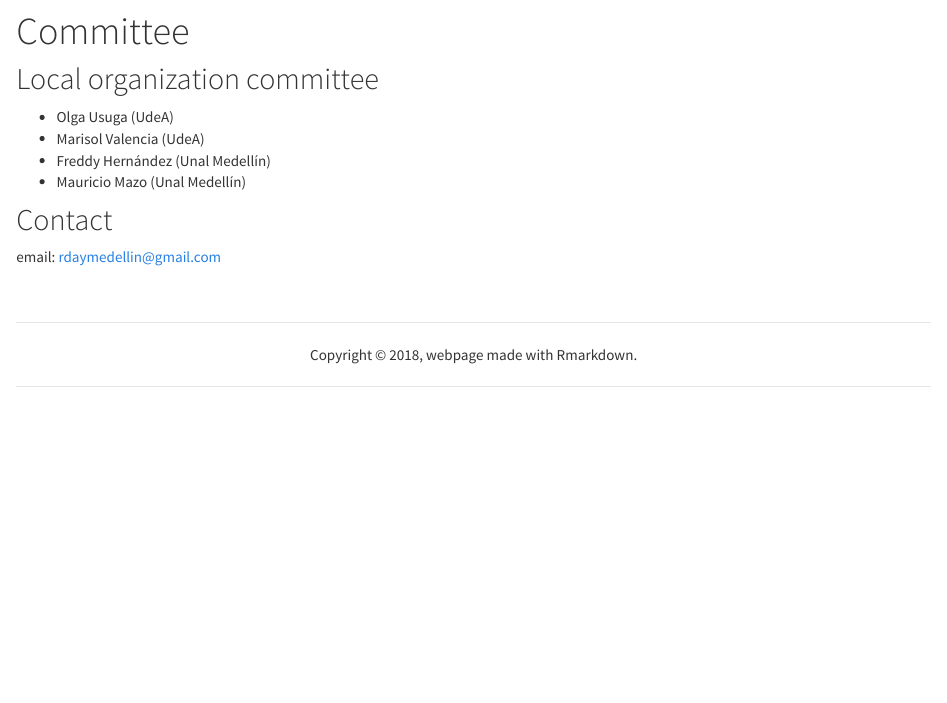
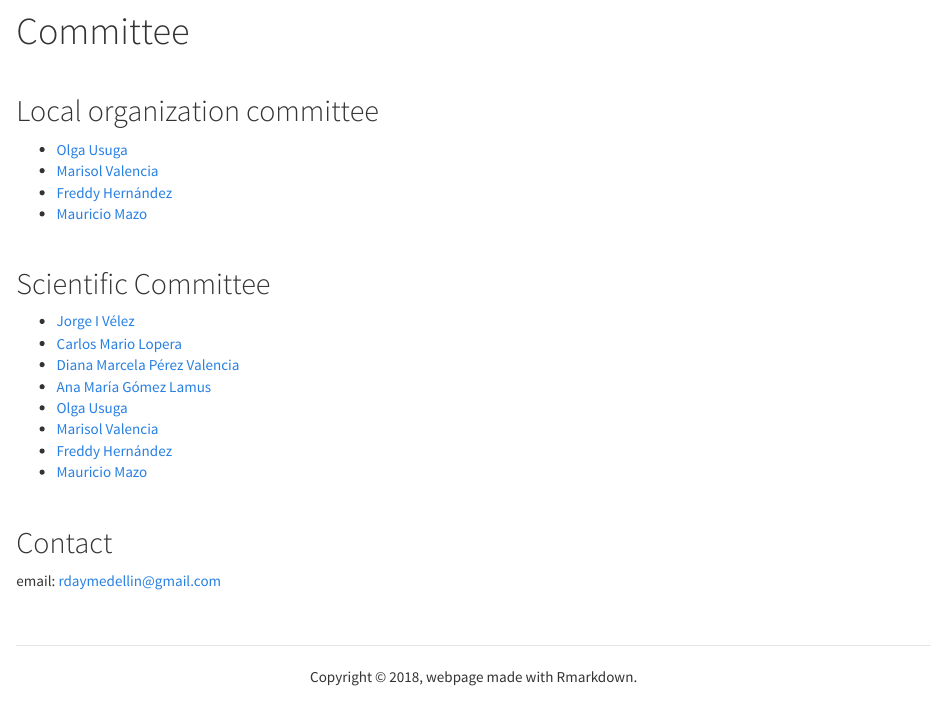
Before and after one commit to rdaymedellin/rday_eng, an R Markdown document (comite.Rmd): the page in a window 1100 px wide, from 60 px down. The pictures show the output file comite.html that the author committed with the source, opened offline; library style sheets and scripts come from the installed R packages.

Commit message:
cambios menores en la inf

```diff
--- a/_site.yml
+++ b/_site.yml
@@ -15,8 +15,6 @@ navbar:
       - text: Place
         icon: fa-map-marker
         href: lugar.html
-    - text: "Registration"
-      href: registro.html
     - text: "Dates"
       href: fechas.html
     - text: "Committee"
--- a/comite.Rmd
+++ b/comite.Rmd
@@ -2,12 +2,27 @@
 title: "Committee"
 ---
 
+<br/>
+
 ## Local organization committee
+- [Olga Usuga](http://scienti.colciencias.gov.co:8081/cvlac/visualizador/generarCurriculoCv.do?cod_rh=0000942065)
+- [Marisol Valencia](http://scienti.colciencias.gov.co:8081/cvlac/visualizador/generarCurriculoCv.do?cod_rh=0001349957)
+- [Freddy Hernández](https://fhernanb.github.io/)
+- [Mauricio Mazo](http://ciencias.medellin.unal.edu.co/index.php/component/teachers/?option=com_teachers&escuela=Escuela%20de%20Estad%C3%ADstica&letra=&correo=mamazol@unal.edu.co)
 
-- Olga Usuga (UdeA)
-- Marisol Valencia (UdeA)
-- Freddy Hernández (Unal Medellín)
-- Mauricio Mazo (Unal Medellín)
+<br/>
+
+## Scientific Committee
+- [Jorge I Vélez](https://www.uninorte.edu.co/web/ingenieria-industrial/nuestros-docentes?p_p_id=InformacionDocenteUninorte2_WAR_InformacionDocenteV3&docenteID=71365457)
+- [Carlos Mario Lopera](http://ciencias.medellin.unal.edu.co/index.php/component/teachers/?option=com_teachers&escuela=Escuela%20de%20Estad%C3%ADstica&letra=&correo=cmlopera@unal.edu.co)
+- [Diana Marcela Pérez Valencia](http://www.bcamath.org/en/people/dperez)
+- [Ana María Gómez Lamus](https://scienti.colciencias.gov.co/cvlac/visualizador/generarCurriculoCv.do?cod_rh=0001543347)
+- [Olga Usuga](http://scienti.colciencias.gov.co:8081/cvlac/visualizador/generarCurriculoCv.do?cod_rh=0000942065)
+- [Marisol Valencia](http://scienti.colciencias.gov.co:8081/cvlac/visualizador/generarCurriculoCv.do?cod_rh=0001349957)
+- [Freddy Hernández](https://fhernanb.github.io/)
+- [Mauricio Mazo](http://ciencias.medellin.unal.edu.co/index.php/component/teachers/?option=com_teachers&escuela=Escuela%20de%20Estad%C3%ADstica&letra=&correo=mamazol@unal.edu.co)
+
+<br/>
 
 
 ## Contact
```
Also changed, not shown: programa.Rmd (+3 -0 lines), README.html, comite.html, conducta.html, conferencistas.html, fechas.html, index.html, lugar.html, medellin.html, programa.html, registro.html.
